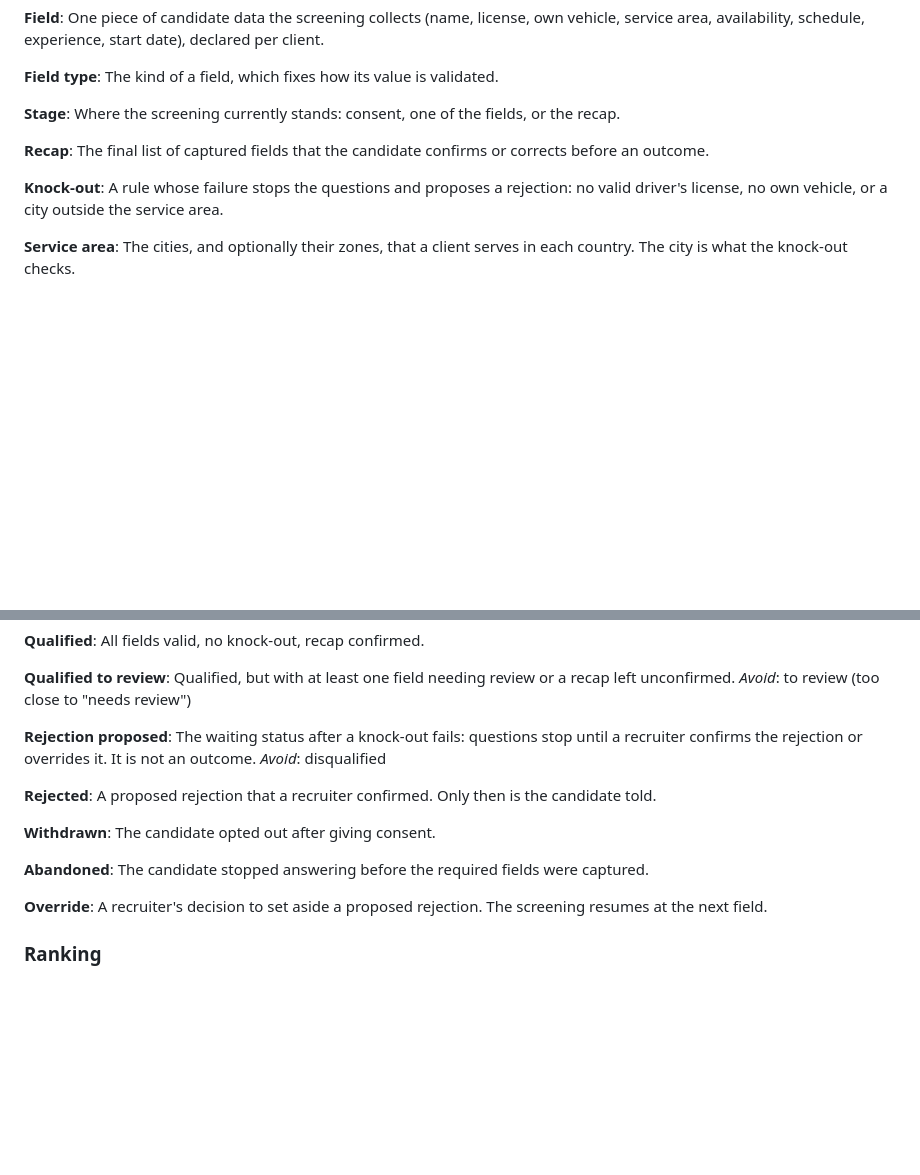
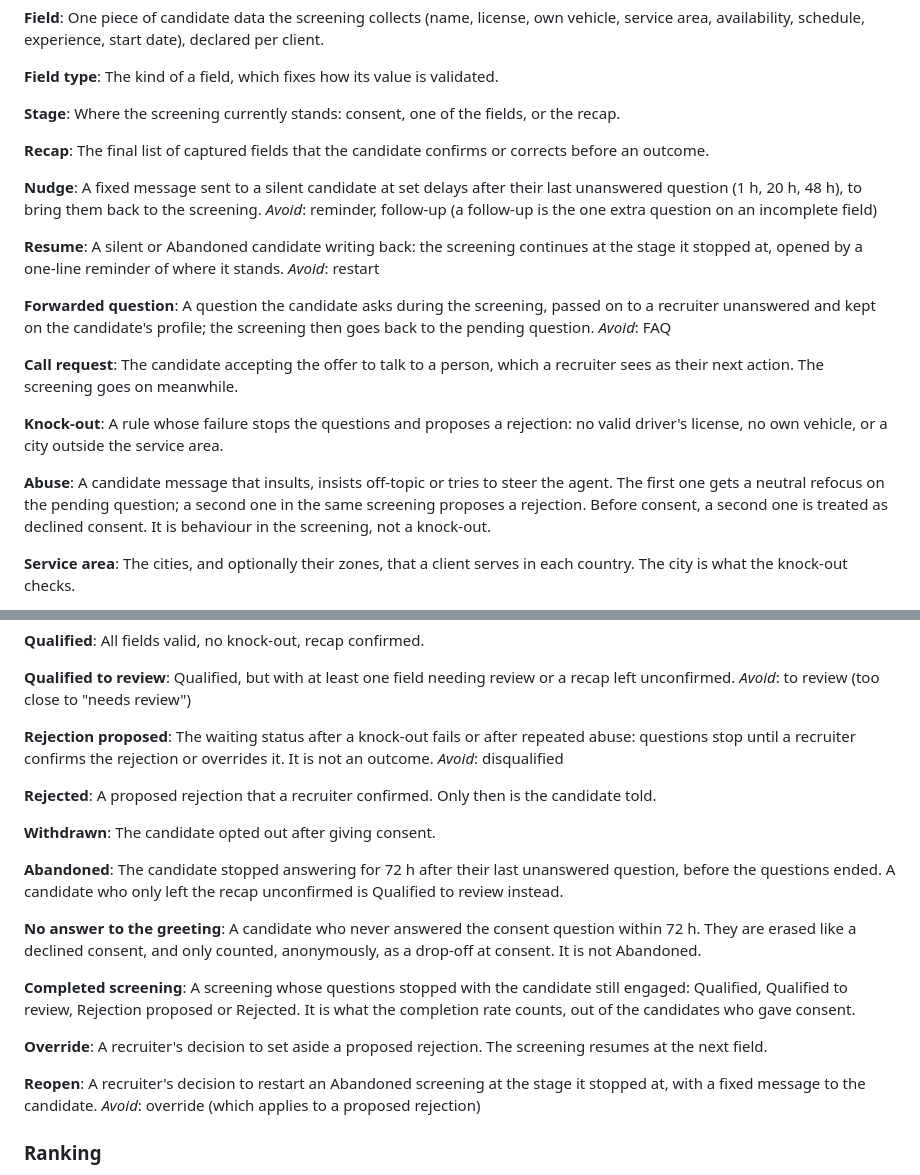
Before and after one commit to corentinprp51/screening-ai-agent, a Markdown page: CONTEXT.md, 2 parts joined by grey strips. Drawn GitHub-style; blank space fills up the shorter version.

Commit message:
docs: record the v2 domain terms and ADR 0003, abuse proposes a rejection
The glossary gains Nudge, Resume, Reopen, Forwarded question, Call
request, Abuse, No answer to the greeting and Completed screening, and
sharpens Abandoned and Rejection proposed. ADR 0003 records that a
second abusive message proposes a rejection a recruiter confirms or
overrides, rather than closing the screening (GDPR Art. 22).

Co-Authored-By: Claude Opus 5.5 <noreply@anthropic.com>

```diff
--- a/CONTEXT.md
+++ b/CONTEXT.md
@@ -42,8 +42,26 @@ Where the screening currently stands: consent, one of the fields, or the recap.
 **Recap**:
 The final list of captured fields that the candidate confirms or corrects before an outcome.
 
+**Nudge**:
+A fixed message sent to a silent candidate at set delays after their last unanswered question (1 h, 20 h, 48 h), to bring them back to the screening.
+_Avoid_: reminder, follow-up (a follow-up is the one extra question on an incomplete field)
+
+**Resume**:
+A silent or Abandoned candidate writing back: the screening continues at the stage it stopped at, opened by a one-line reminder of where it stands.
+_Avoid_: restart
+
+**Forwarded question**:
+A question the candidate asks during the screening, passed on to a recruiter unanswered and kept on the candidate's profile; the screening then goes back to the pending question.
+_Avoid_: FAQ
+
+**Call request**:
+The candidate accepting the offer to talk to a person, which a recruiter sees as their next action. The screening goes on meanwhile.
+
 **Knock-out**:
 A rule whose failure stops the questions and proposes a rejection: no valid driver's license, no own vehicle, or a city outside the service area.
+
+**Abuse**:
+A candidate message that insults, insists off-topic or tries to steer the agent. The first one gets a neutral refocus on the pending question; a second one in the same screening proposes a rejection. Before consent, a second one is treated as declined consent. It is behaviour in the screening, not a knock-out.
 
 **Service area**:
 The cities, and optionally their zones, that a client serves in each country. The city is what the knock-out checks.
@@ -71,7 +89,7 @@ Qualified, but with at least one field needing review or a recap left unconfirme
 _Avoid_: to review (too close to "needs review")
 
 **Rejection proposed**:
-The waiting status after a knock-out fails: questions stop until a recruiter confirms the rejection or overrides it. It is not an outcome.
+The waiting status after a knock-out fails or after repeated abuse: questions stop until a recruiter confirms the rejection or overrides it. It is not an outcome.
 _Avoid_: disqualified
 
 **Rejected**:
@@ -81,10 +99,20 @@ A proposed rejection that a recruiter confirmed. Only then is the candidate told
 The candidate opted out after giving consent.
 
 **Abandoned**:
-The candidate stopped answering before the required fields were captured.
+The candidate stopped answering for 72 h after their last unanswered question, before the questions ended. A candidate who only left the recap unconfirmed is Qualified to review instead.
+
+**No answer to the greeting**:
+A candidate who never answered the consent question within 72 h. They are erased like a declined consent, and only counted, anonymously, as a drop-off at consent. It is not Abandoned.
+
+**Completed screening**:
+A screening whose questions stopped with the candidate still engaged: Qualified, Qualified to review, Rejection proposed or Rejected. It is what the completion rate counts, out of the candidates who gave consent.
 
 **Override**:
 A recruiter's decision to set aside a proposed rejection. The screening resumes at the next field.
+
+**Reopen**:
+A recruiter's decision to restart an Abandoned screening at the stage it stopped at, with a fixed message to the candidate.
+_Avoid_: override (which applies to a proposed rejection)
 
 ### Ranking
 
```
Also changed, not shown: docs/adr/0003-abuse-proposes-a-rejection.md (added, +12 -0 lines).
